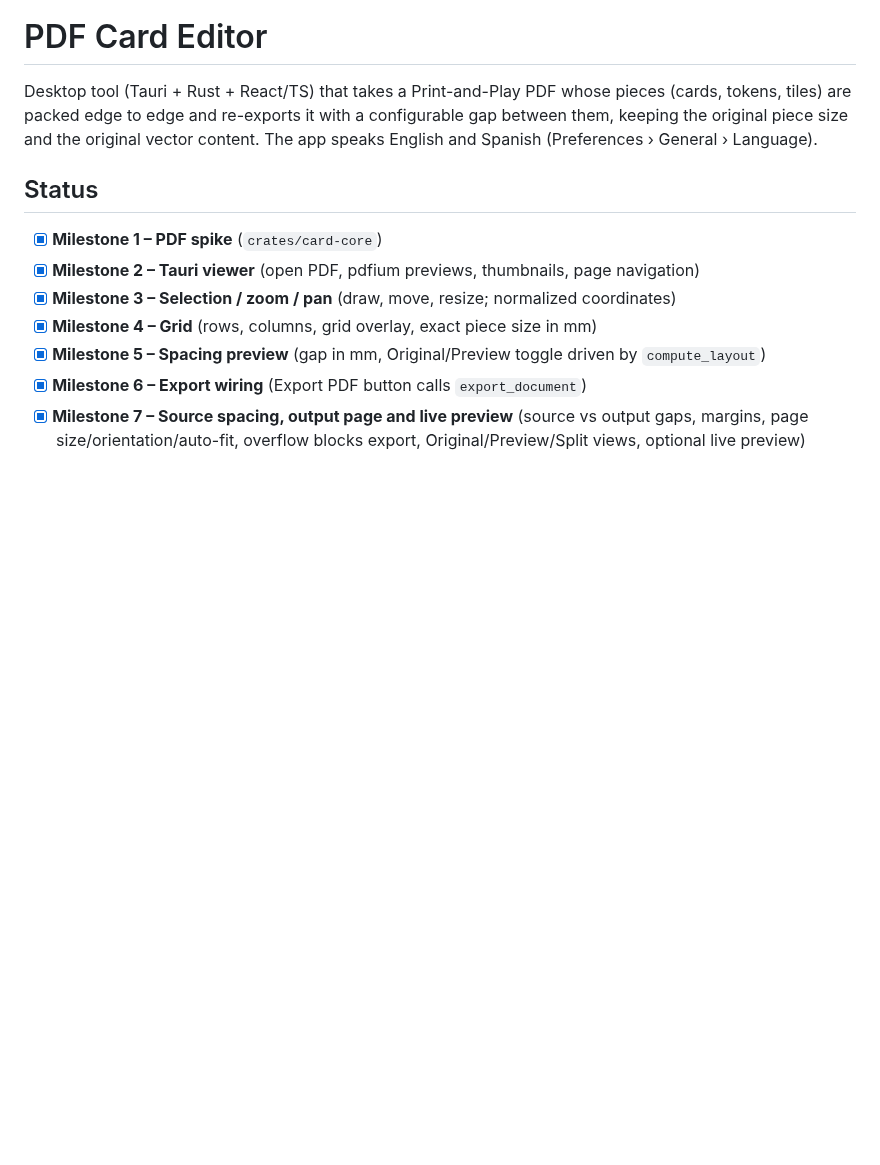
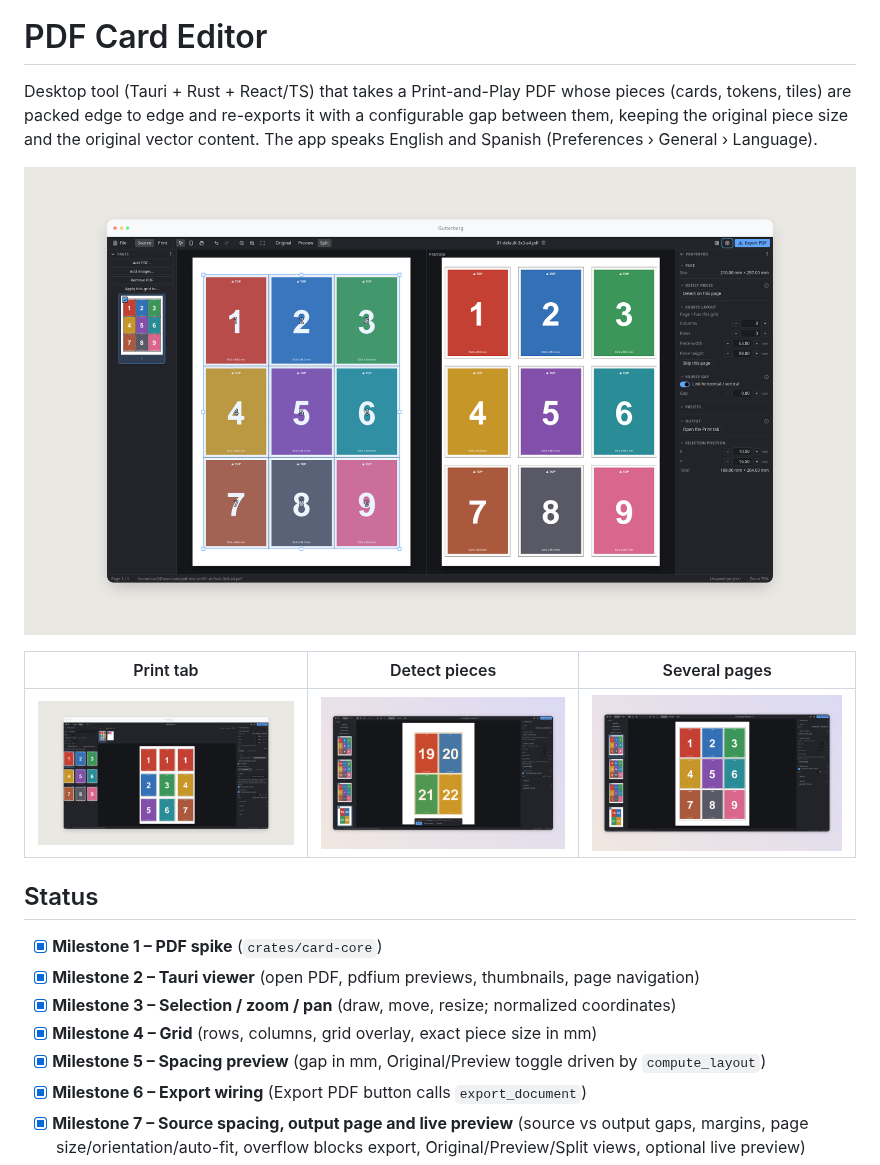
Before and after one commit to JoaquinArruiz/Gutterberg, a Markdown page: README.md, the part around the change. Drawn GitHub-style; pictures changed too: assets/screenshots/detect-pieces.png (added), assets/screenshots/print-tab.png (added), assets/screenshots/source-tab.png (added); blank space fills up the shorter version.

Commit message:
Add the screenshots to the README and keep them in the M15 README rewrite

```diff
--- a/README.md
+++ b/README.md
@@ -9,6 +9,12 @@ Desktop tool (Tauri + Rust + React/TS) that takes a Print-and-Play PDF whose pie
 (cards, tokens, tiles) are packed edge to edge and re-exports it with a configurable gap
 between them, keeping the original piece size and the original vector content. The app
 speaks English and Spanish (Preferences › General › Language).
+
+![The Source tab in Split view: the PDF page with its pieces marked on the left, the re-spaced result on the right](assets/screenshots/split-view.png)
+
+| Print tab | Detect pieces | Several pages |
+| --- | --- | --- |
+| ![The Print tab: the piece library with copies per piece and the sheet it makes](assets/screenshots/print-tab.png) | ![Detect pieces proposing a 2 × 2 grid found from the PDF's own objects](assets/screenshots/detect-pieces.png) | ![A multi-page PDF in the Source tab, with a grid shared by several pages](assets/screenshots/source-tab.png) |
 
 ## Status
 
```
Also changed, not shown: docs/milestones/M15.md (+5 -1 lines).
